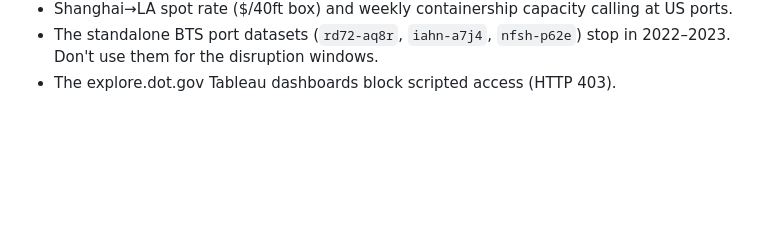
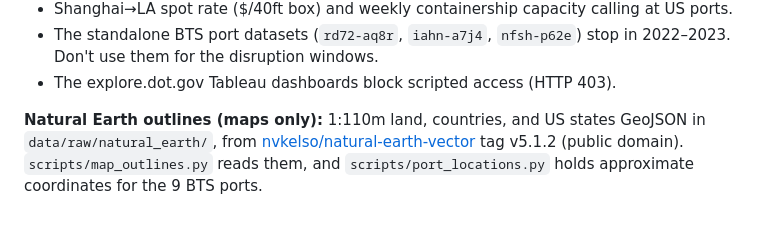
Before and after one commit to RaulSolaNavarro/cis9655-supply-chain, a Markdown page: README.md, the part around the change. GitHub-like rendering; blank space fills up the shorter version.

```diff
--- a/README.md
+++ b/README.md
@@ -110,3 +110,5 @@ Census files keep monthly (`_MO`) fields only, renamed to `total_value_usd`, `ve
 - Shanghai→LA spot rate ($/40ft box) and weekly containership capacity calling at US ports.
 - The standalone BTS port datasets (`rd72-aq8r`, `iahn-a7j4`, `nfsh-p62e`) stop in 2022–2023. Don't use them for the disruption windows.
 - The explore.dot.gov Tableau dashboards block scripted access (HTTP 403).
+
+**Natural Earth outlines (maps only):** 1:110m land, countries, and US states GeoJSON in `data/raw/natural_earth/`, from [nvkelso/natural-earth-vector](https://github.com/nvkelso/natural-earth-vector) tag v5.1.2 (public domain). `scripts/map_outlines.py` reads them, and `scripts/port_locations.py` holds approximate coordinates for the 9 BTS ports.
```
Also changed, not shown: q3-ports/README.md (+5 -0 lines), q4-synthesis/README.md (+5 -0 lines), q3-ports/port_map.png (added), q4-synthesis/route_map.png (added), 7 other files.
